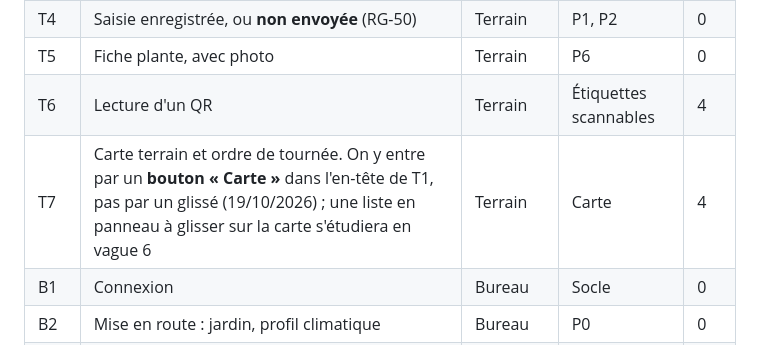
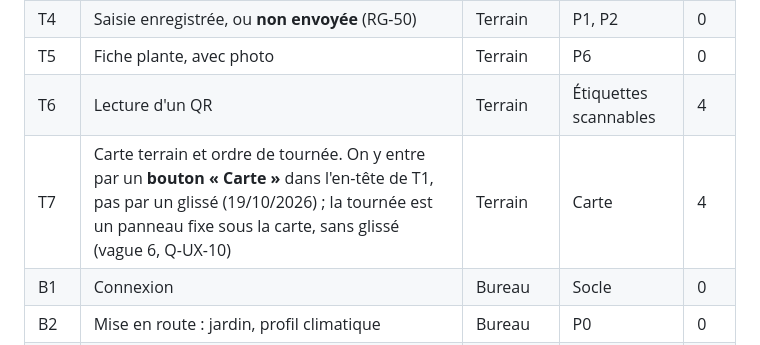
Before and after one commit to lmoffat25/jardin, a Markdown page: docs/conception-ecrans.md, the part around the change. Rendered like a GitHub page.

```diff
--- a/docs/conception-ecrans.md
+++ b/docs/conception-ecrans.md
@@ -180,7 +180,7 @@ du dépôt (C4, RG-28).
 | T4 | Saisie enregistrée, ou **non envoyée** (RG-50) | Terrain | P1, P2 | 0 |
 | T5 | Fiche plante, avec photo | Terrain | P6 | 0 |
 | T6 | Lecture d'un QR | Terrain | Étiquettes scannables | 4 |
-| T7 | Carte terrain et ordre de tournée. On y entre par un **bouton « Carte »** dans l'en-tête de T1, pas par un glissé (19/10/2026) ; une liste en panneau à glisser sur la carte s'étudiera en vague 6 | Terrain | Carte | 4 |
+| T7 | Carte terrain et ordre de tournée. On y entre par un **bouton « Carte »** dans l'en-tête de T1, pas par un glissé (19/10/2026) ; la tournée est un panneau fixe sous la carte, sans glissé (vague 6, Q-UX-10) | Terrain | Carte | 4 |
 | B1 | Connexion | Bureau | Socle | 0 |
 | B2 | Mise en route : jardin, profil climatique | Bureau | P0 | 0 |
 | B3 | Inventaire rapide : zones, puis plantes (saisie en ligne, duplication, collage) | Bureau | P0 | 0 |
```
Also changed, not shown: docs/plan/questions-ux.md (+63 -0 lines).
